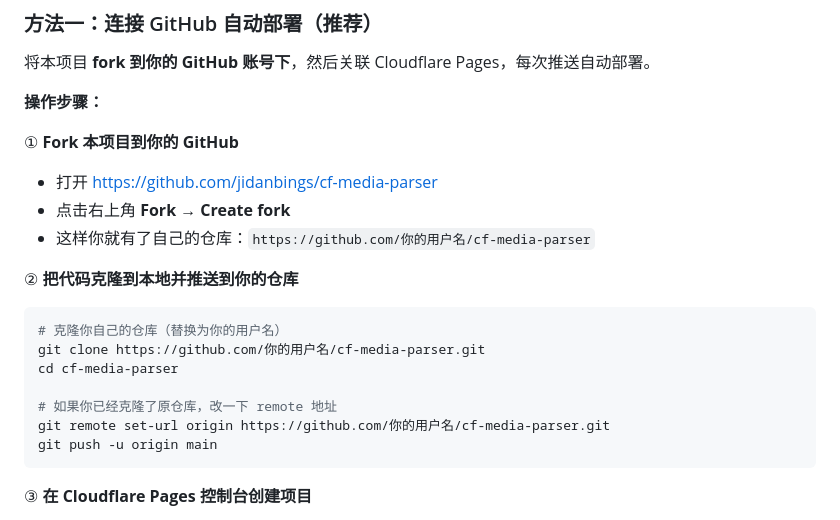
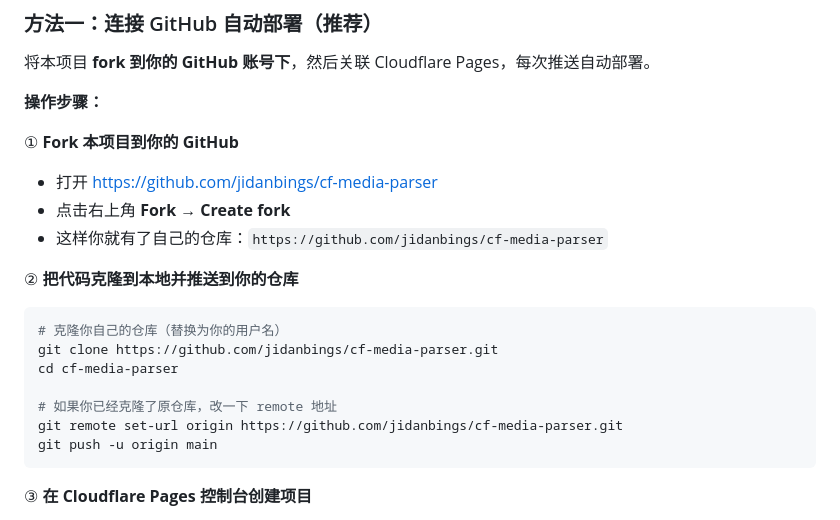
Before and after one commit to jidanbings/cf-media-parser, a Markdown page: README.md, the part around the change. Rendered like a GitHub page.

Commit message:
更新 README.md

````diff
--- a/README.md
+++ b/README.md
@@ -79,17 +79,17 @@
 
 - 打开 https://github.com/jidanbings/cf-media-parser
 - 点击右上角 **Fork** → **Create fork**
-- 这样你就有了自己的仓库：`https://github.com/你的用户名/cf-media-parser`
+- 这样你就有了自己的仓库：`https://github.com/jidanbings/cf-media-parser`
 
 ② **把代码克隆到本地并推送到你的仓库**
 
 ```bash
 # 克隆你自己的仓库（替换为你的用户名）
-git clone https://github.com/你的用户名/cf-media-parser.git
+git clone https://github.com/jidanbings/cf-media-parser.git
 cd cf-media-parser
 
 # 如果你已经克隆了原仓库，改一下 remote 地址
-git remote set-url origin https://github.com/你的用户名/cf-media-parser.git
+git remote set-url origin https://github.com/jidanbings/cf-media-parser.git
 git push -u origin main
 ```
 
````
